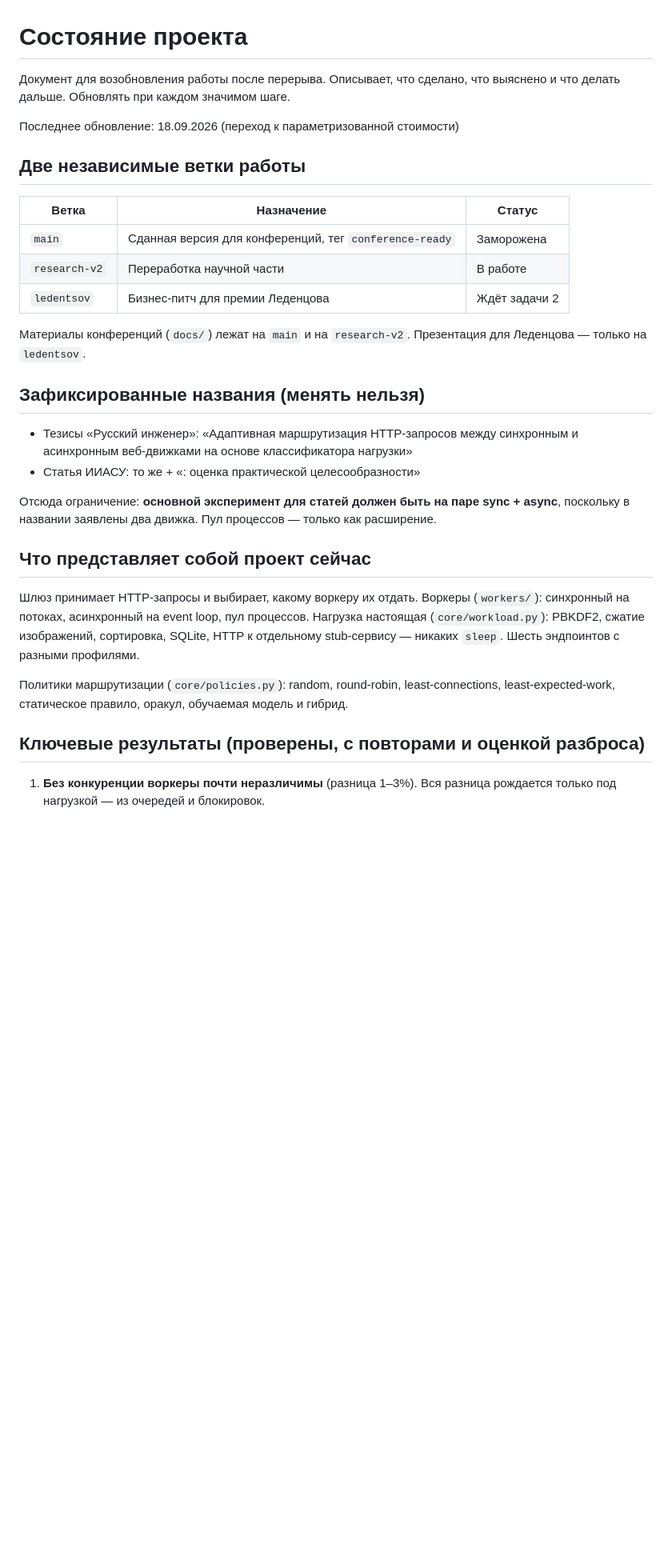
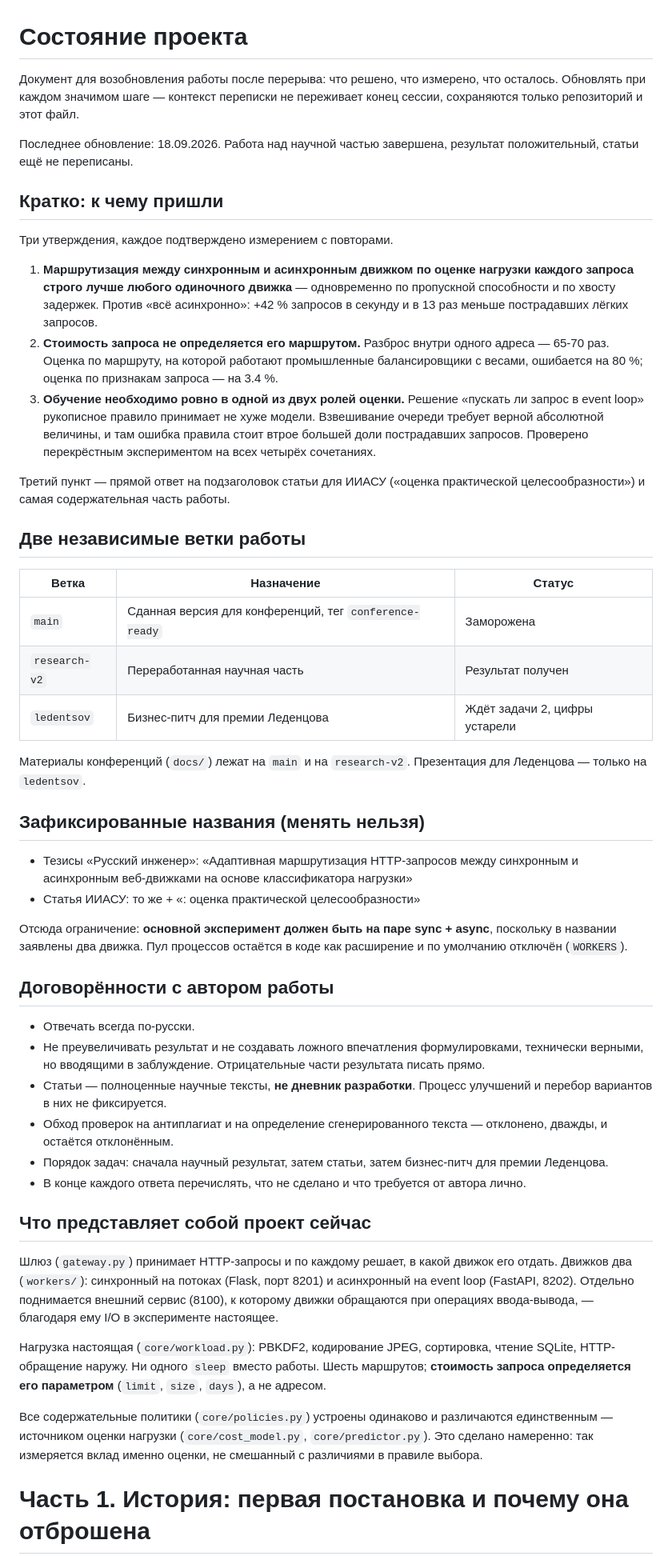
Before and after one commit to winlast/adaptive-routing, a Markdown page: PROJECT_STATE.md, the part around one of its changes. Shown at 80% size. GitHub-like rendering; blank space fills up the shorter version.

```diff
--- a/PROJECT_STATE.md
+++ b/PROJECT_STATE.md
@@ -1,17 +1,42 @@
 # Состояние проекта
 
-Документ для возобновления работы после перерыва. Описывает, что сделано,
-что выяснено и что делать дальше. Обновлять при каждом значимом шаге.
+Документ для возобновления работы после перерыва: что решено, что
+измерено, что осталось. Обновлять при каждом значимом шаге — контекст
+переписки не переживает конец сессии, сохраняются только репозиторий и
+этот файл.
 
-Последнее обновление: 18.09.2026 (переход к параметризованной стоимости)
+Последнее обновление: 18.09.2026. Работа над научной частью завершена,
+результат положительный, статьи ещё не переписаны.
+
+## Кратко: к чему пришли
+
+Три утверждения, каждое подтверждено измерением с повторами.
+
+1. **Маршрутизация между синхронным и асинхронным движком по оценке
+   нагрузки каждого запроса строго лучше любого одиночного движка** —
+   одновременно по пропускной способности и по хвосту задержек. Против
+   «всё асинхронно»: +42 % запросов в секунду и в 13 раз меньше
+   пострадавших лёгких запросов.
+2. **Стоимость запроса не определяется его маршрутом.** Разброс внутри
+   одного адреса — 65-70 раз. Оценка по маршруту, на которой работают
+   промышленные балансировщики с весами, ошибается на 80 %; оценка по
+   признакам запроса — на 3.4 %.
+3. **Обучение необходимо ровно в одной из двух ролей оценки.** Решение
+   «пускать ли запрос в event loop» рукописное правило принимает не хуже
+   модели. Взвешивание очереди требует верной абсолютной величины, и там
+   ошибка правила стоит втрое большей доли пострадавших запросов.
+   Проверено перекрёстным экспериментом на всех четырёх сочетаниях.
+
+Третий пункт — прямой ответ на подзаголовок статьи для ИИАСУ («оценка
+практической целесообразности») и самая содержательная часть работы.
 
 ## Две независимые ветки работы
 
 | Ветка | Назначение | Статус |
 |---|---|---|
 | `main` | Сданная версия для конференций, тег `conference-ready` | Заморожена |
-| `research-v2` | Переработка научной части | В работе |
-| `ledentsov` | Бизнес-питч для премии Леденцова | Ждёт задачи 2 |
+| `research-v2` | Переработанная научная часть | Результат получен |
+| `ledentsov` | Бизнес-питч для премии Леденцова | Ждёт задачи 2, цифры устарели |
 
 Материалы конференций (`docs/`) лежат на `main` и на `research-v2`.
 Презентация для Леденцова — только на `ledentsov`.
@@ -22,24 +47,43 @@
   синхронным и асинхронным веб-движками на основе классификатора нагрузки»
 - Статья ИИАСУ: то же + «: оценка практической целесообразности»
 
-Отсюда ограничение: **основной эксперимент для статей должен быть на паре
-sync + async**, поскольку в названии заявлены два движка. Пул процессов —
-только как расширение.
+Отсюда ограничение: **основной эксперимент должен быть на паре
+sync + async**, поскольку в названии заявлены два движка. Пул процессов
+остаётся в коде как расширение и по умолчанию отключён (`WORKERS`).
+
+## Договорённости с автором работы
+
+- Отвечать всегда по-русски.
+- Не преувеличивать результат и не создавать ложного впечатления
+  формулировками, технически верными, но вводящими в заблуждение.
+  Отрицательные части результата писать прямо.
+- Статьи — полноценные научные тексты, **не дневник разработки**.
+  Процесс улучшений и перебор вариантов в них не фиксируется.
+- Обход проверок на антиплагиат и на определение сгенерированного
+  текста — отклонено, дважды, и остаётся отклонённым.
+- Порядок задач: сначала научный результат, затем статьи, затем
+  бизнес-питч для премии Леденцова.
+- В конце каждого ответа перечислять, что не сделано и что требуется от
+  автора лично.
 
 ## Что представляет собой проект сейчас
 
-Шлюз принимает HTTP-запросы и выбирает, какому воркеру их отдать.
-Воркеры (`workers/`): синхронный на потоках, асинхронный на event loop,
-пул процессов. Нагрузка настоящая (`core/workload.py`): PBKDF2, сжатие
-изображений, сортировка, SQLite, HTTP к отдельному stub-сервису — никаких
-`sleep`. Шесть эндпоинтов с разными профилями.
+Шлюз (`gateway.py`) принимает HTTP-запросы и по каждому решает, в какой
+движок его отдать. Движков два (`workers/`): синхронный на потоках
+(Flask, порт 8201) и асинхронный на event loop (FastAPI, 8202). Отдельно
+поднимается внешний сервис (8100), к которому движки обращаются при
+операциях ввода-вывода, — благодаря ему I/O в эксперименте настоящее.
 
-Политики маршрутизации (`core/policies.py`): random, round-robin,
-least-connections, least-expected-work, статическое правило, оракул,
-обучаемая модель и гибрид.
+Нагрузка настоящая (`core/workload.py`): PBKDF2, кодирование JPEG,
+сортировка, чтение SQLite, HTTP-обращение наружу. Ни одного `sleep`
+вместо работы. Шесть маршрутов; **стоимость запроса определяется его
+параметром** (`limit`, `size`, `days`), а не адресом.
 
-## Ключевые результаты (проверены, с повторами и оценкой разброса)
+Все содержательные политики (`core/policies.py`) устроены одинаково и
+различаются единственным — источником оценки нагрузки
+(`core/cost_model.py`, `core/predictor.py`). Это сделано намеренно: так
+измеряется вклад именно оценки, не смешанный с различиями в правиле
+выбора.
 
-1. **Без конкуренции воркеры почти неразличимы** (разница 1–3%). Вся
-   разница рождается только под нагрузкой — из очередей и блокировок.
+# Часть 1. История: первая постановка и почему она отброшена
 
```
Also changed, not shown: other parts of PROJECT_STATE.md (+142 -208 lines).
